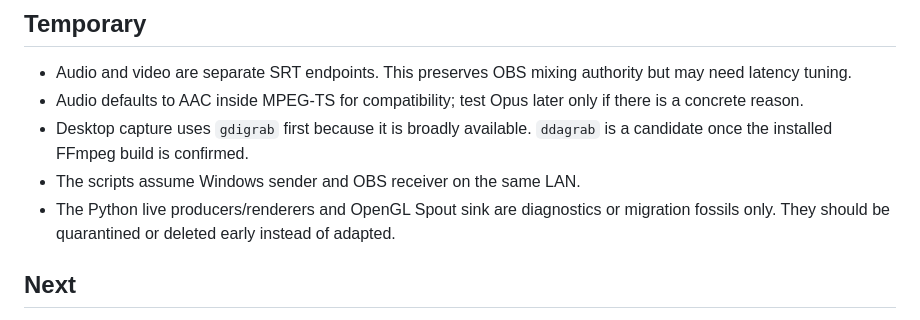
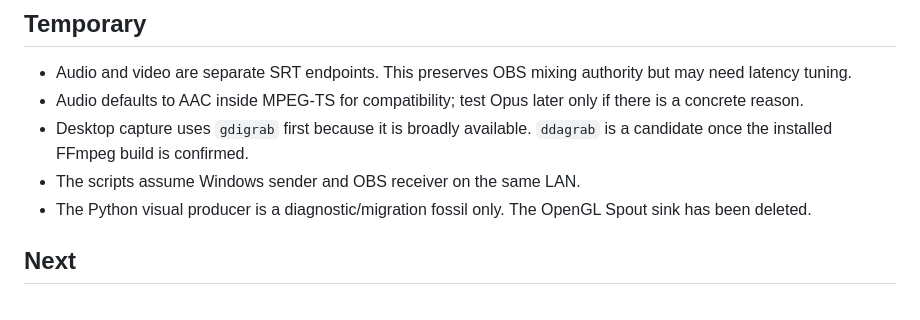
Before and after one commit to GameCult/Mimir, a Markdown page: docs/implementation-plan.md, the part around the change. Drawn GitHub-style.

```diff
--- a/docs/implementation-plan.md
+++ b/docs/implementation-plan.md
@@ -103,9 +103,8 @@ shape removes independent per-kind storage from the live foundation.
 - Audio defaults to AAC inside MPEG-TS for compatibility; test Opus later only if there is a concrete reason.
 - Desktop capture uses `gdigrab` first because it is broadly available. `ddagrab` is a candidate once the installed FFmpeg build is confirmed.
 - The scripts assume Windows sender and OBS receiver on the same LAN.
-- The Python live producers/renderers and OpenGL Spout sink are diagnostics or
-  migration fossils only. They should be quarantined or deleted early instead
-  of adapted.
+- The Python visual producer is a diagnostic/migration fossil only. The OpenGL
+  Spout sink has been deleted.
 
 ## Next
 
```
Also changed, not shown: docs/native-rebuild-plan.md (+4 -4 lines).
